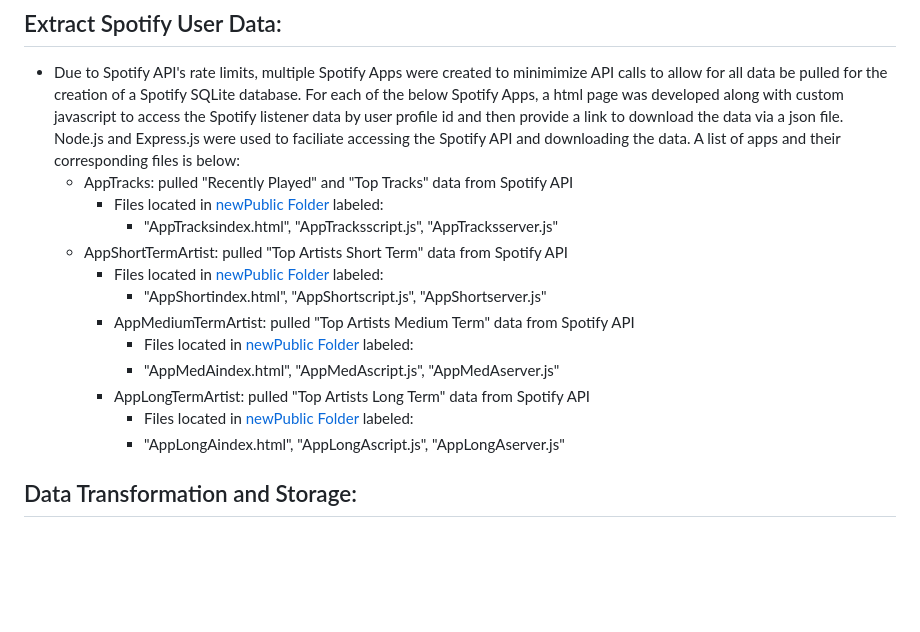
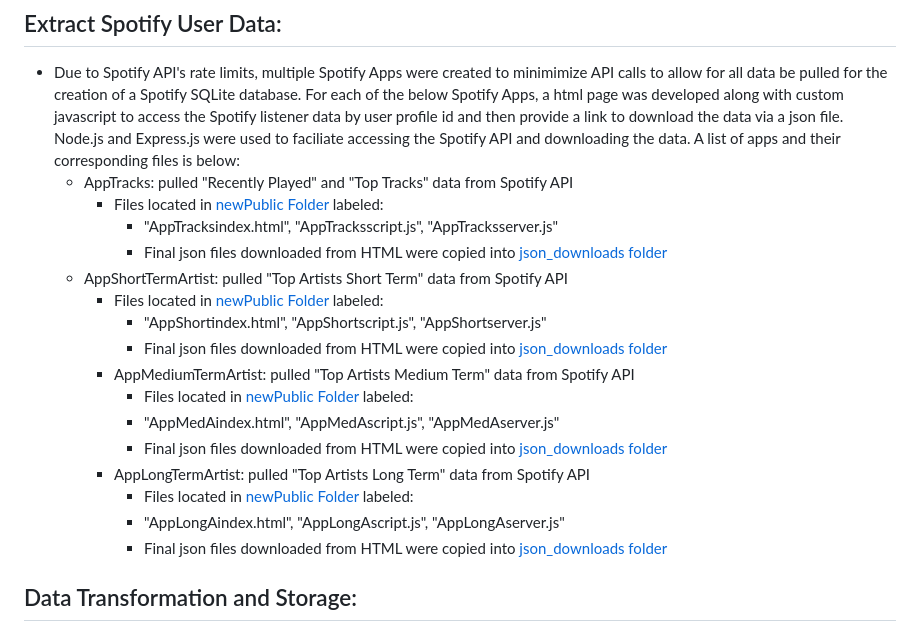
Before and after one commit to mbz4b8/project3group2, a Markdown page: Spotify_Data/DataREADME.md, the part around the change. Rendered like a GitHub page; blank space fills up the shorter version.

```diff
--- a/Spotify_Data/DataREADME.md
+++ b/Spotify_Data/DataREADME.md
@@ -12,15 +12,19 @@ This README provides a comprehensive guide on how to pull data from the Spotify
   - AppTracks: pulled "Recently Played" and "Top Tracks" data from Spotify API
     - Files located in [newPublic Folder](https://github.com/mbz4b8/project3group2/tree/main/Spotify_Data/Data_to_SQL/newPublic) labeled:
       - "AppTracksindex.html", "AppTracksscript.js", "AppTracksserver.js"
+      - Final json files downloaded from HTML were copied into [json_downloads folder](https://github.com/mbz4b8/project3group2/tree/main/Spotify_Data/Data_to_SQL/json_downloads)
   - AppShortTermArtist: pulled "Top Artists Short Term" data from Spotify API
     - Files located in [newPublic Folder](https://github.com/mbz4b8/project3group2/tree/main/Spotify_Data/Data_to_SQL/newPublic) labeled:
       - "AppShortindex.html", "AppShortscript.js", "AppShortserver.js"
+      - Final json files downloaded from HTML were copied into [json_downloads folder](https://github.com/mbz4b8/project3group2/tree/main/Spotify_Data/Data_to_SQL/json_downloads)
     - AppMediumTermArtist: pulled "Top Artists Medium Term" data from Spotify API
       - Files located in [newPublic Folder](https://github.com/mbz4b8/project3group2/tree/main/Spotify_Data/Data_to_SQL/newPublic) labeled:
       - "AppMedAindex.html", "AppMedAscript.js", "AppMedAserver.js"
+      - Final json files downloaded from HTML were copied into [json_downloads folder](https://github.com/mbz4b8/project3group2/tree/main/Spotify_Data/Data_to_SQL/json_downloads)
     - AppLongTermArtist: pulled "Top Artists Long Term" data from Spotify API
       - Files located in [newPublic Folder](https://github.com/mbz4b8/project3group2/tree/main/Spotify_Data/Data_to_SQL/newPublic) labeled:
       - "AppLongAindex.html", "AppLongAscript.js", "AppLongAserver.js"
+      - Final json files downloaded from HTML were copied into [json_downloads folder](https://github.com/mbz4b8/project3group2/tree/main/Spotify_Data/Data_to_SQL/json_downloads)
 
 ## Data Transformation and Storage:
 - Run the "Import Spotify API data to SQL" file in Jupyter notebook.
```
